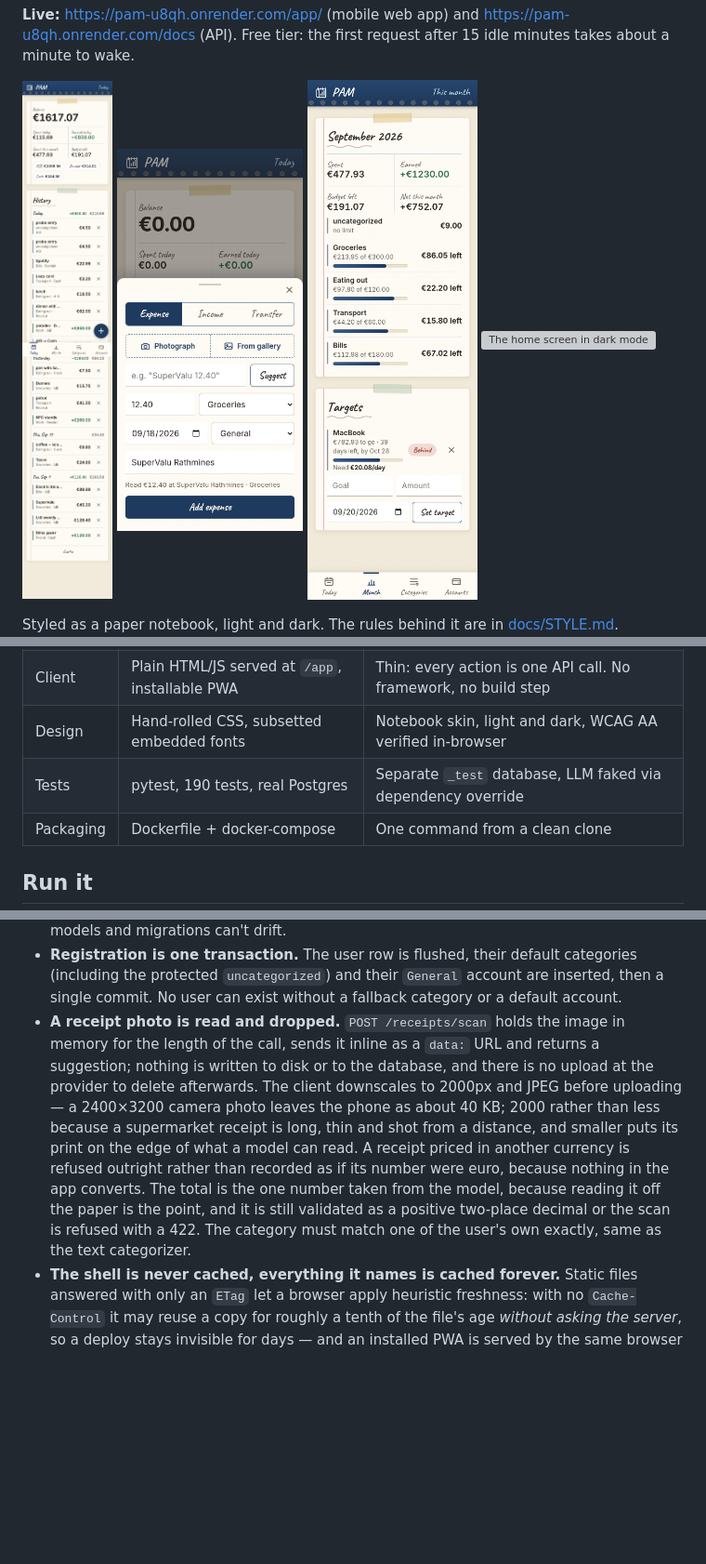
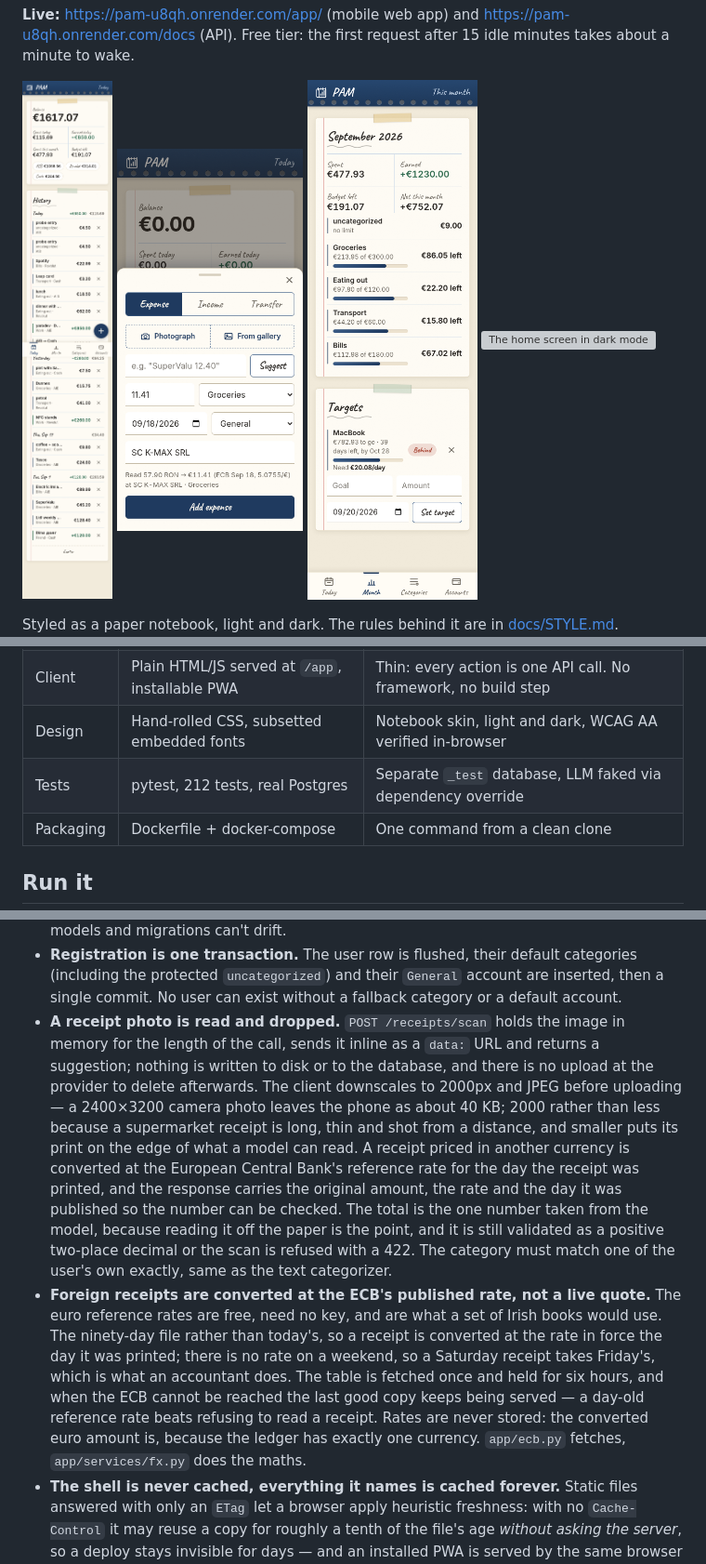
Before and after one commit to vldrshvc/PAM, a Markdown page: README.md, 3 parts joined by grey strips. Shown at 93% size. Rendered like a GitHub page; pictures changed too: docs/app-scan.png; blank space fills up the shorter version; grey boxes are pictures that could not be loaded.

```diff
--- a/README.md
+++ b/README.md
@@ -29,7 +29,7 @@ Styled as a paper notebook, light and dark. The rules behind it are in
 | LLM | Any OpenAI-compatible chat endpoint | Provider is configuration, not code. Gemini free tier by default |
 | Client | Plain HTML/JS served at `/app`, installable PWA | Thin: every action is one API call. No framework, no build step |
 | Design | Hand-rolled CSS, subsetted embedded fonts | Notebook skin, light and dark, WCAG AA verified in-browser |
-| Tests | pytest, 190 tests, real Postgres | Separate `_test` database, LLM faked via dependency override |
+| Tests | pytest, 212 tests, real Postgres | Separate `_test` database, LLM faked via dependency override |
 | Packaging | Dockerfile + docker-compose | One command from a clean clone |
 
 ## Run it
@@ -158,7 +158,8 @@ A request goes router → service → session. Routers own status codes and auth
 - **Per-user isolation returns 404, not 403.** Another user's expense or category reads as "not found", so the API doesn't confirm that other people's data exists.
 - **Schema changes are migrations, applied on startup.** The lifespan runs `alembic upgrade head`, so a deploy that adds a column just works against a database that already has data. The first revision is a no-op on databases that predate migrations, and a test asserts that autogenerate against the migrated schema produces an empty diff, so models and migrations can't drift.
 - **Registration is one transaction.** The user row is flushed, their default categories (including the protected `uncategorized`) and their `General` account are inserted, then a single commit. No user can exist without a fallback category or a default account.
-- **A receipt photo is read and dropped.** `POST /receipts/scan` holds the image in memory for the length of the call, sends it inline as a `data:` URL and returns a suggestion; nothing is written to disk or to the database, and there is no upload at the provider to delete afterwards. The client downscales to 2000px and JPEG before uploading — a 2400×3200 camera photo leaves the phone as about 40 KB; 2000 rather than less because a supermarket receipt is long, thin and shot from a distance, and smaller puts its print on the edge of what a model can read. A receipt priced in another currency is refused outright rather than recorded as if its number were euro, because nothing in the app converts. The total is the one number taken from the model, because reading it off the paper is the point, and it is still validated as a positive two-place decimal or the scan is refused with a 422. The category must match one of the user's own exactly, same as the text categorizer.
+- **A receipt photo is read and dropped.** `POST /receipts/scan` holds the image in memory for the length of the call, sends it inline as a `data:` URL and returns a suggestion; nothing is written to disk or to the database, and there is no upload at the provider to delete afterwards. The client downscales to 2000px and JPEG before uploading — a 2400×3200 camera photo leaves the phone as about 40 KB; 2000 rather than less because a supermarket receipt is long, thin and shot from a distance, and smaller puts its print on the edge of what a model can read. A receipt priced in another currency is converted at the European Central Bank's reference rate for the day the receipt was printed, and the response carries the original amount, the rate and the day it was published so the number can be checked. The total is the one number taken from the model, because reading it off the paper is the point, and it is still validated as a positive two-place decimal or the scan is refused with a 422. The category must match one of the user's own exactly, same as the text categorizer.
+- **Foreign receipts are converted at the ECB's published rate, not a live quote.** The euro reference rates are free, need no key, and are what a set of Irish books would use. The ninety-day file rather than today's, so a receipt is converted at the rate in force the day it was printed; there is no rate on a weekend, so a Saturday receipt takes Friday's, which is what an accountant does. The table is fetched once and held for six hours, and when the ECB cannot be reached the last good copy keeps being served — a day-old reference rate beats refusing to read a receipt. Rates are never stored: the converted euro amount is, because the ledger has exactly one currency. `app/ecb.py` fetches, `app/services/fx.py` does the maths.
 - **The shell is never cached, everything it names is cached forever.** Static files answered with only an `ETag` let a browser apply heuristic freshness: with no `Cache-Control` it may reuse a copy for roughly a tenth of the file's age *without asking the server*, so a deploy stays invisible for days — and an installed PWA is served by the same browser cache, which outlives uninstalling the app. So `index.html` and `manifest.json` go out `no-cache` (an unchanged one answers 304), and their links carry the content hash of the file they point at, which earns that file `max-age=31536000, immutable`. A deploy changes the hash, the URL, and therefore the cache entry. `app/webclient.py`.
 - **Targets are recomputed on every read, never stored.** A target stores only the goal, the dates and the balance when it was set. `required_per_day` is what's still missing divided by the days left (today included), rounded *up* to the cent so following it never undershoots. Earn more today and tomorrow's figure drops; earn less and it rises. The pace check compares your balance to the straight line from the starting balance to the goal, and the projection extends your average daily change so far.
 - **Transfers are neither income nor expense.** They change two account balances and never the total, so spending totals stay honest when you move cash between your own cards. Deleting an account folds its opening balance and history into `General`, so a delete never changes your total either.
```
Also changed, not shown: other parts of README.md (+3 -3 lines), PROGRESS.md (+45 -0 lines), 12 other files.
